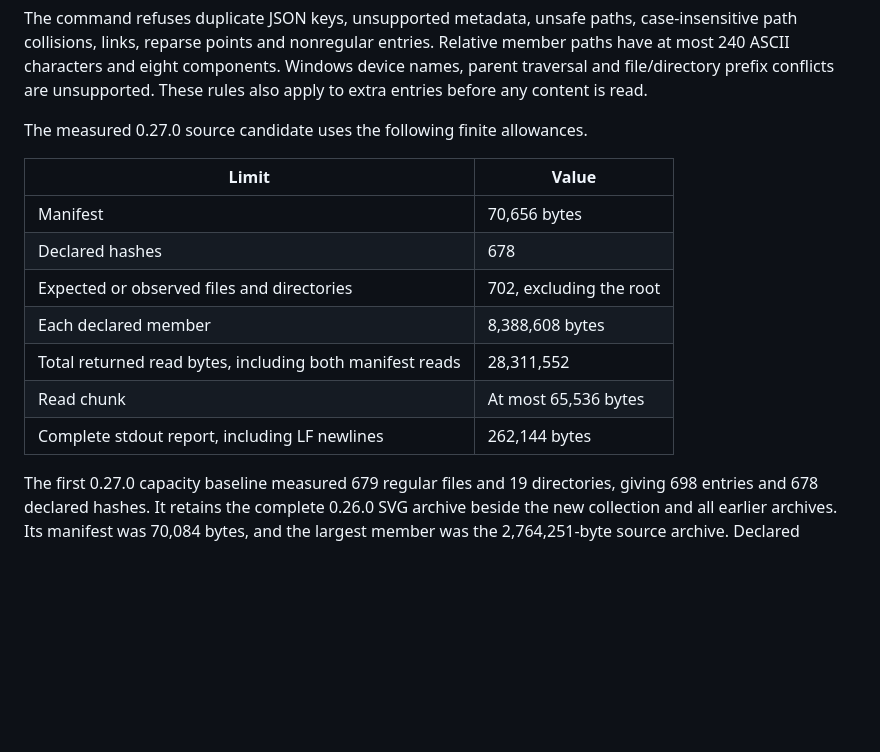
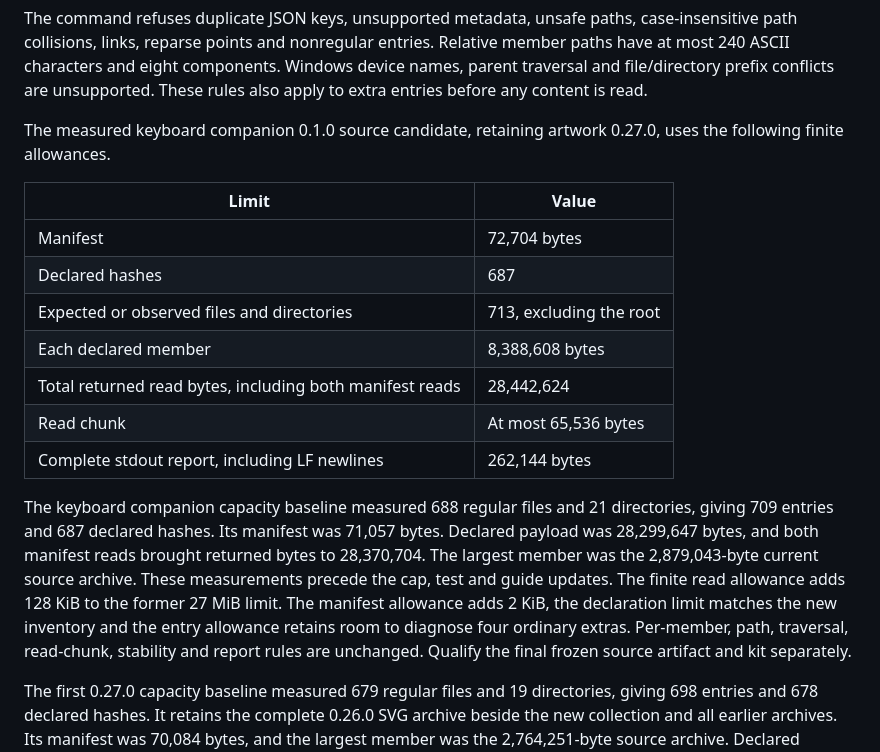
Before and after one commit to T92T1914/clair-obscur-themes, a Markdown page: docs/portable-verification.md, the part around the change. GitHub-like rendering; blank space fills up the shorter version.

```diff
--- a/docs/portable-verification.md
+++ b/docs/portable-verification.md
@@ -70,17 +70,29 @@ Relative member paths have at most 240 ASCII characters and eight components.
 Windows device names, parent traversal and file/directory prefix conflicts are
 unsupported. These rules also apply to extra entries before any content is read.
 
-The measured 0.27.0 source candidate uses the following finite allowances.
+The measured keyboard companion 0.1.0 source candidate, retaining artwork 0.27.0,
+uses the following finite allowances.
 
 | Limit | Value |
 | --- | --- |
-| Manifest | 70,656 bytes |
-| Declared hashes | 678 |
-| Expected or observed files and directories | 702, excluding the root |
+| Manifest | 72,704 bytes |
+| Declared hashes | 687 |
+| Expected or observed files and directories | 713, excluding the root |
 | Each declared member | 8,388,608 bytes |
-| Total returned read bytes, including both manifest reads | 28,311,552 |
+| Total returned read bytes, including both manifest reads | 28,442,624 |
 | Read chunk | At most 65,536 bytes |
 | Complete stdout report, including LF newlines | 262,144 bytes |
+
+The keyboard companion capacity baseline measured 688 regular files and 21
+directories, giving 709 entries and 687 declared hashes. Its manifest was 71,057
+bytes. Declared payload was 28,299,647 bytes, and both manifest reads brought
+returned bytes to 28,370,704. The largest member was the 2,879,043-byte current
+source archive. These measurements precede the cap, test and guide updates.
+The finite read allowance adds 128 KiB to the former 27 MiB limit. The manifest
+allowance adds 2 KiB, the declaration limit matches the new inventory and the
+entry allowance retains room to diagnose four ordinary extras. Per-member,
+path, traversal, read-chunk, stability and report rules are unchanged. Qualify
+the final frozen source artifact and kit separately.
 
 The first 0.27.0 capacity baseline measured 679 regular files and 19 directories,
 giving 698 entries and 678 declared hashes. It retains the complete 0.26.0 SVG
```
Also changed, not shown: README.md (+2 -0 lines), docs/keyboard-companion.md (added, +74 -0 lines), assets/keyboard/Clair-Gboard-Background.png (added), assets/keyboard/Obscur-Gboard-Background.png (added), 10 other files.
